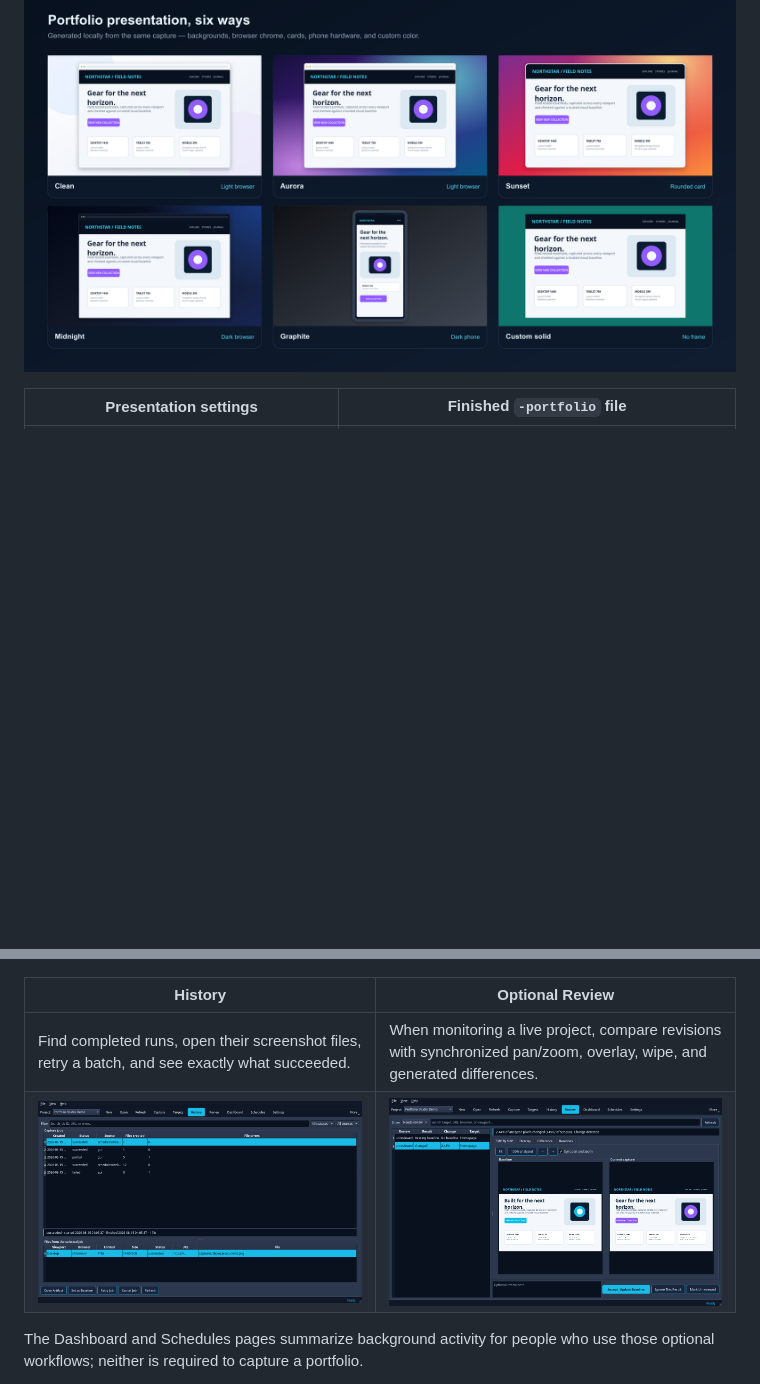
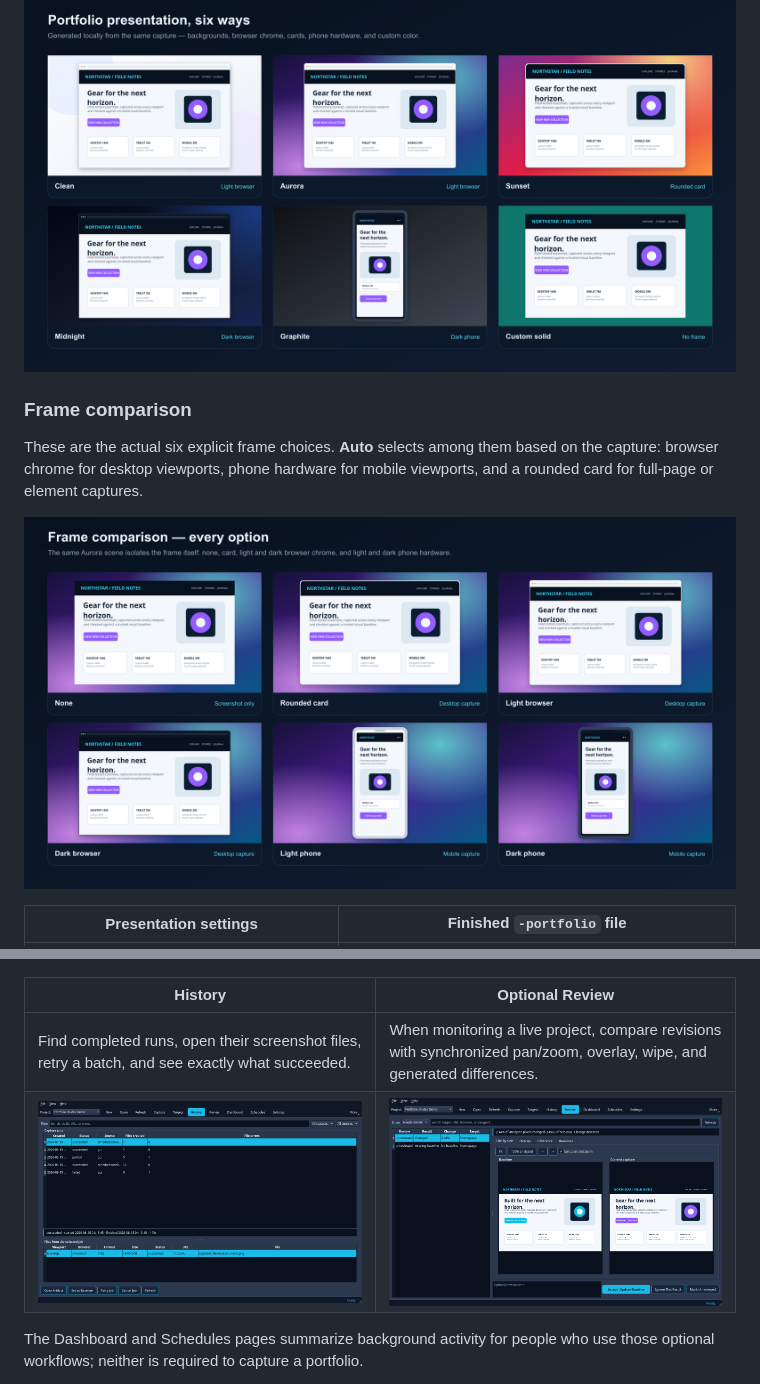
Before and after one commit to Alex9001/CyberSnapper, a Markdown page: README.md, 2 parts joined by grey strips. Drawn GitHub-style; pictures changed too: docs/images/app-history.png, docs/images/app-review.png, docs/images/portfolio-frame-gallery.png (added); blank space fills up the shorter version.

Commit message:
Show every portfolio frame in docs

```diff
--- a/README.md
+++ b/README.md
@@ -62,6 +62,12 @@ Turn on **Portfolio style** to save two files for each raster capture: the untou
 Automatic framing understands the capture: mobile viewports receive a phone frame, desktop viewports receive browser chrome, and full-page or element captures receive a rounded card. Fixed ratios only expand the background—they never crop or upscale the screenshot. Original files remain the source for visual comparison.
 
 ![Six portfolio presentation combinations generated locally from CyberSnapper captures](docs/images/portfolio-scene-gallery.png)
+
+### Frame comparison
+
+These are the actual six explicit frame choices. **Auto** selects among them based on the capture: browser chrome for desktop viewports, phone hardware for mobile viewports, and a rounded card for full-page or element captures.
+
+![CyberSnapper frame comparison showing no frame, rounded card, light browser, dark browser, light phone, and dark phone](docs/images/portfolio-frame-gallery.png)
 
 | Presentation settings | Finished `-portfolio` file |
 | --- | --- |
```
Also changed, not shown: docs/images/app-dashboard.png, 4 other files.
